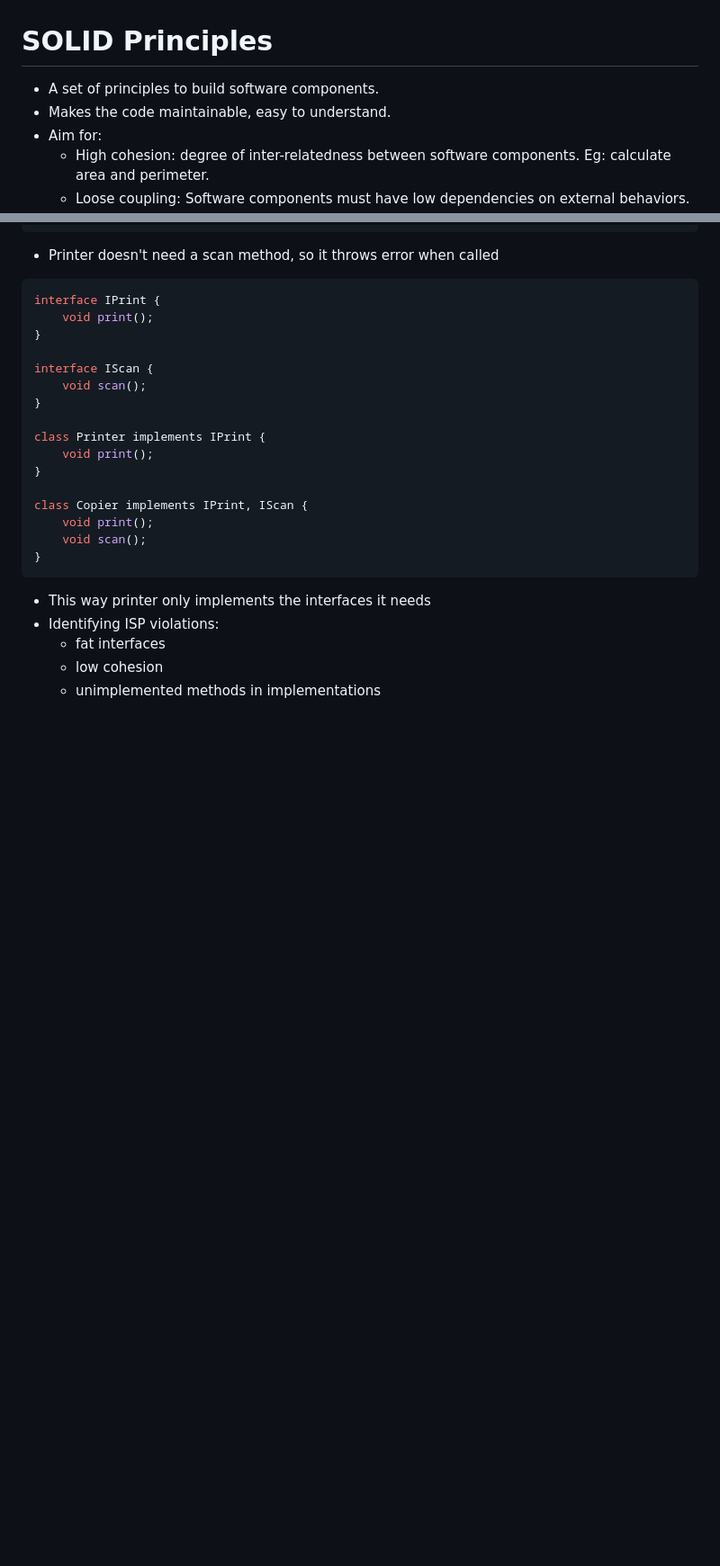
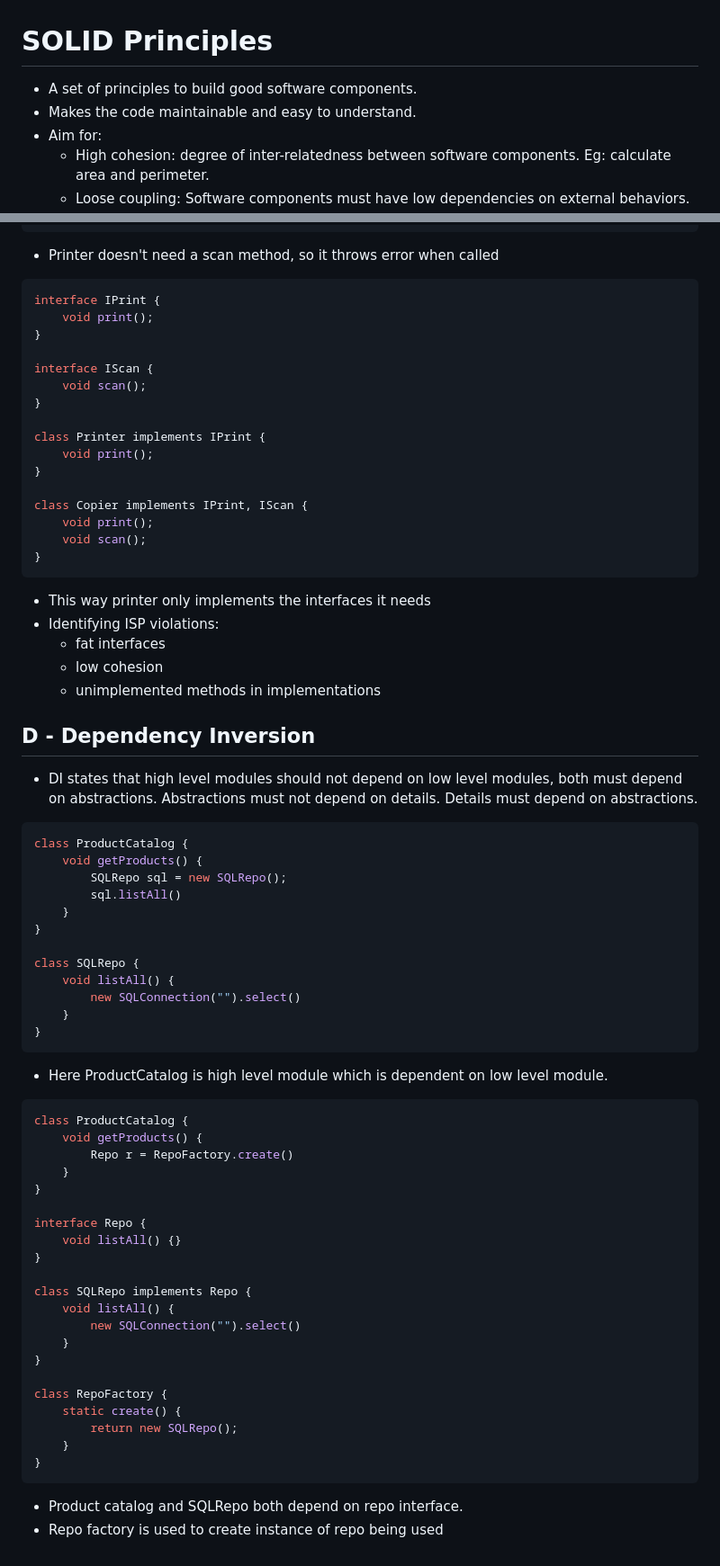
Before and after one commit to thetsajeet/lab, a Markdown page: lld/SOLID.md, 2 parts joined by grey strips. Shown at 90% size. GitHub-like rendering; blank space fills up the shorter version.

Commit message:
SOLID: D

````diff
--- a/lld/SOLID.md
+++ b/lld/SOLID.md
@@ -1,7 +1,7 @@
 # SOLID Principles
 
-- A set of principles to build software components.
-- Makes the code maintainable, easy to understand.
+- A set of principles to build good software components.
+- Makes the code maintainable and easy to understand.
 - Aim for:
   - High cohesion: degree of inter-relatedness between software components. Eg: calculate area and perimeter.
   - Loose coupling: Software components must have low dependencies on external behaviors. Eg: calculate area and save it to db
@@ -204,3 +204,51 @@ class Copier implements IPrint, IScan {
   - fat interfaces
   - low cohesion
   - unimplemented methods in implementations
+
+## D - Dependency Inversion
+
+- DI states that high level modules should not depend on low level modules, both must depend on abstractions. Abstractions must not depend on details. Details must depend on abstractions.
+
+```java
+class ProductCatalog {
+    void getProducts() {
+        SQLRepo sql = new SQLRepo();
+        sql.listAll()
+    }
+}
+
+class SQLRepo {
+    void listAll() {
+        new SQLConnection("").select()
+    }
+}
+```
+
+- Here ProductCatalog is high level module which is dependent on low level module.
+
+```java
+class ProductCatalog {
+    void getProducts() {
+        Repo r = RepoFactory.create()
+    }
+}
+
+interface Repo {
+    void listAll() {}
+}
+
+class SQLRepo implements Repo {
+    void listAll() {
+        new SQLConnection("").select()
+    }
+}
+
+class RepoFactory {
+    static create() {
+        return new SQLRepo();
+    }
+}
+```
+
+- Product catalog and SQLRepo both depend on repo interface.
+- Repo factory is used to create instance of repo being used
````
